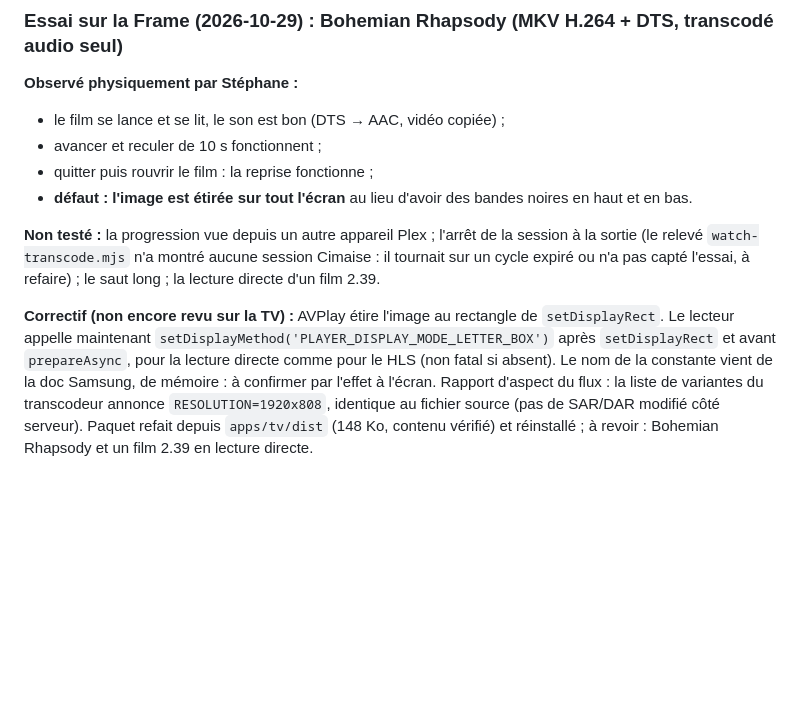
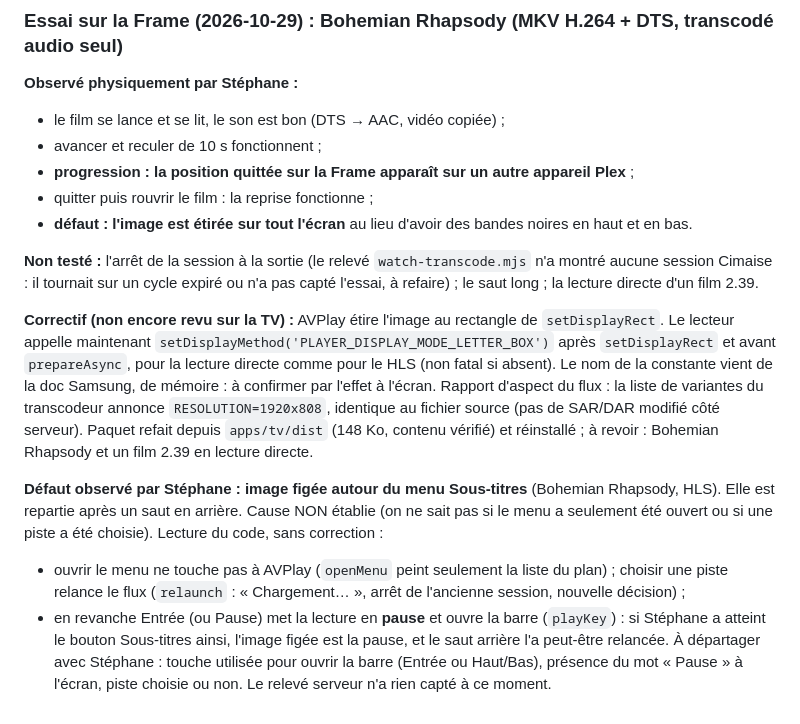
Before and after one commit to Xhelliom/cimaise, a Markdown page: docs/plex-audit.md, the part around the change. Drawn GitHub-style; blank space fills up the shorter version.

Commit message:
Essai DTS : progression observée sur un autre appareil, analyse du gel d'image du menu Sous-titres consignée
Co-Authored-By: Claude Sonnet 5.5 <noreply@anthropic.com>

```diff
--- a/docs/plex-audit.md
+++ b/docs/plex-audit.md
@@ -120,10 +120,11 @@ Film MKV H.264 + DTS (dca) à 8,8 Mb/s.
 **Observé physiquement par Stéphane :**
 - le film se lance et se lit, le son est bon (DTS → AAC, vidéo copiée) ;
 - avancer et reculer de 10 s fonctionnent ;
+- **progression : la position quittée sur la Frame apparaît sur un autre appareil Plex** ;
 - quitter puis rouvrir le film : la reprise fonctionne ;
 - **défaut : l'image est étirée sur tout l'écran** au lieu d'avoir des bandes noires en haut et en bas.
 
-**Non testé :** la progression vue depuis un autre appareil Plex ; l'arrêt de la session à la sortie (le relevé `watch-transcode.mjs` n'a montré aucune
+**Non testé :** l'arrêt de la session à la sortie (le relevé `watch-transcode.mjs` n'a montré aucune
 session Cimaise : il tournait sur un cycle expiré ou n'a pas capté l'essai, à refaire) ; le saut long ; la lecture directe d'un film 2.39.
 
 **Correctif (non encore revu sur la TV) :** AVPlay étire l'image au rectangle de `setDisplayRect`. Le lecteur appelle maintenant
@@ -131,3 +132,9 @@ session Cimaise : il tournait sur un cycle expiré ou n'a pas capté l'essai, à
 (non fatal si absent). Le nom de la constante vient de la doc Samsung, de mémoire : à confirmer par l'effet à l'écran.
 Rapport d'aspect du flux : la liste de variantes du transcodeur annonce `RESOLUTION=1920x808`, identique au fichier source (pas de SAR/DAR modifié
 côté serveur). Paquet refait depuis `apps/tv/dist` (148 Ko, contenu vérifié) et réinstallé ; à revoir : Bohemian Rhapsody et un film 2.39 en lecture directe.
+
+**Défaut observé par Stéphane : image figée autour du menu Sous-titres** (Bohemian Rhapsody, HLS). Elle est repartie après un saut en arrière.
+Cause NON établie (on ne sait pas si le menu a seulement été ouvert ou si une piste a été choisie). Lecture du code, sans correction :
+- ouvrir le menu ne touche pas à AVPlay (`openMenu` peint seulement la liste du plan) ; choisir une piste relance le flux (`relaunch` : « Chargement… », arrêt de l'ancienne session, nouvelle décision) ;
+- en revanche Entrée (ou Pause) met la lecture en **pause** et ouvre la barre (`playKey`) : si Stéphane a atteint le bouton Sous-titres ainsi, l'image figée est la pause, et le saut arrière l'a peut-être relancée.
+À départager avec Stéphane : touche utilisée pour ouvrir la barre (Entrée ou Haut/Bas), présence du mot « Pause » à l'écran, piste choisie ou non. Le relevé serveur n'a rien capté à ce moment.
```
